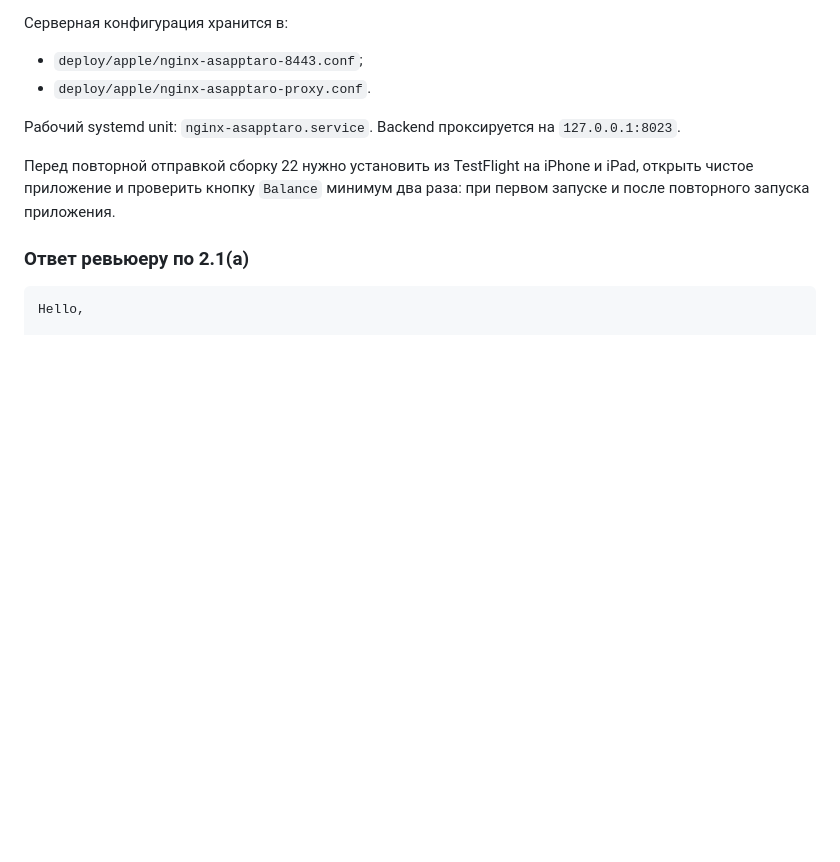
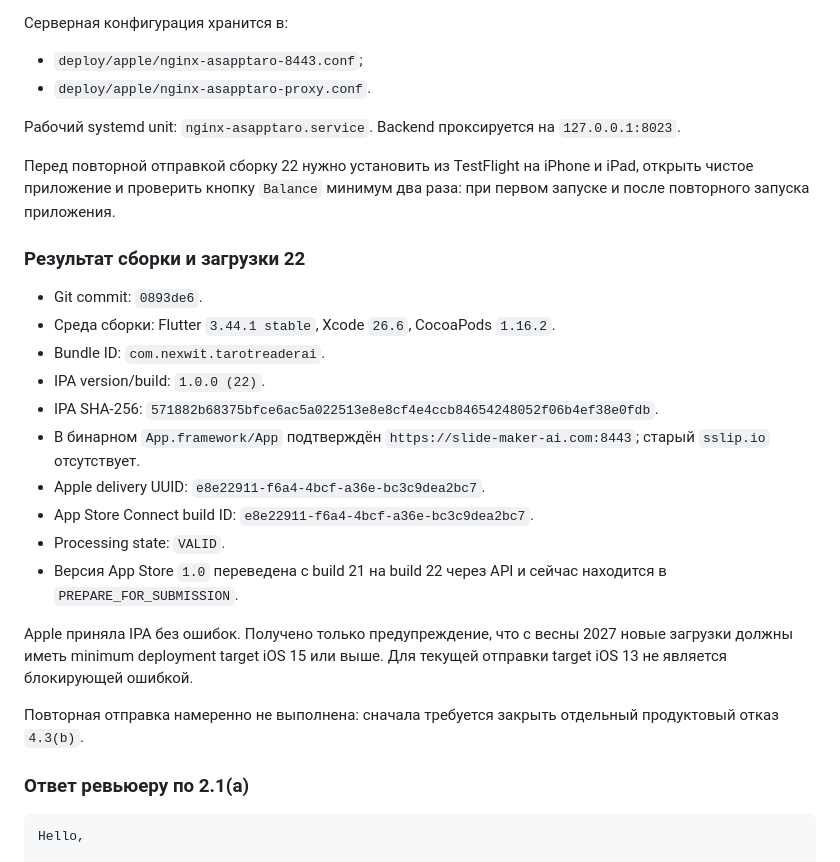
Before and after one commit to NNFall/apptaro, a Markdown page: docs/APP_STORE_REVIEW_2026-08-06.md, the part around the change. Drawn GitHub-style; blank space fills up the shorter version.

Commit message:
docs: record App Store build 22 evidence

````diff
--- a/docs/APP_STORE_REVIEW_2026-08-06.md
+++ b/docs/APP_STORE_REVIEW_2026-08-06.md
@@ -46,6 +46,29 @@ https://185-171-83-116.sslip.io:8443
 iPad, открыть чистое приложение и проверить кнопку `Balance` минимум два раза:
 при первом запуске и после повторного запуска приложения.
 
+### Результат сборки и загрузки 22
+
+- Git commit: `0893de6`.
+- Среда сборки: Flutter `3.44.1 stable`, Xcode `26.6`, CocoaPods `1.16.2`.
+- Bundle ID: `com.nexwit.tarotreaderai`.
+- IPA version/build: `1.0.0 (22)`.
+- IPA SHA-256:
+  `571882b68375bfce6ac5a022513e8e8cf4e4ccb84654248052f06b4ef38e0fdb`.
+- В бинарном `App.framework/App` подтверждён
+  `https://slide-maker-ai.com:8443`; старый `sslip.io` отсутствует.
+- Apple delivery UUID: `e8e22911-f6a4-4bcf-a36e-bc3c9dea2bc7`.
+- App Store Connect build ID: `e8e22911-f6a4-4bcf-a36e-bc3c9dea2bc7`.
+- Processing state: `VALID`.
+- Версия App Store `1.0` переведена с build 21 на build 22 через API и сейчас
+  находится в `PREPARE_FOR_SUBMISSION`.
+
+Apple приняла IPA без ошибок. Получено только предупреждение, что с весны 2027
+новые загрузки должны иметь minimum deployment target iOS 15 или выше. Для
+текущей отправки target iOS 13 не является блокирующей ошибкой.
+
+Повторная отправка намеренно не выполнена: сначала требуется закрыть отдельный
+продуктовый отказ `4.3(b)`.
+
 ### Ответ ревьюеру по 2.1(a)
 
 ```text
````
